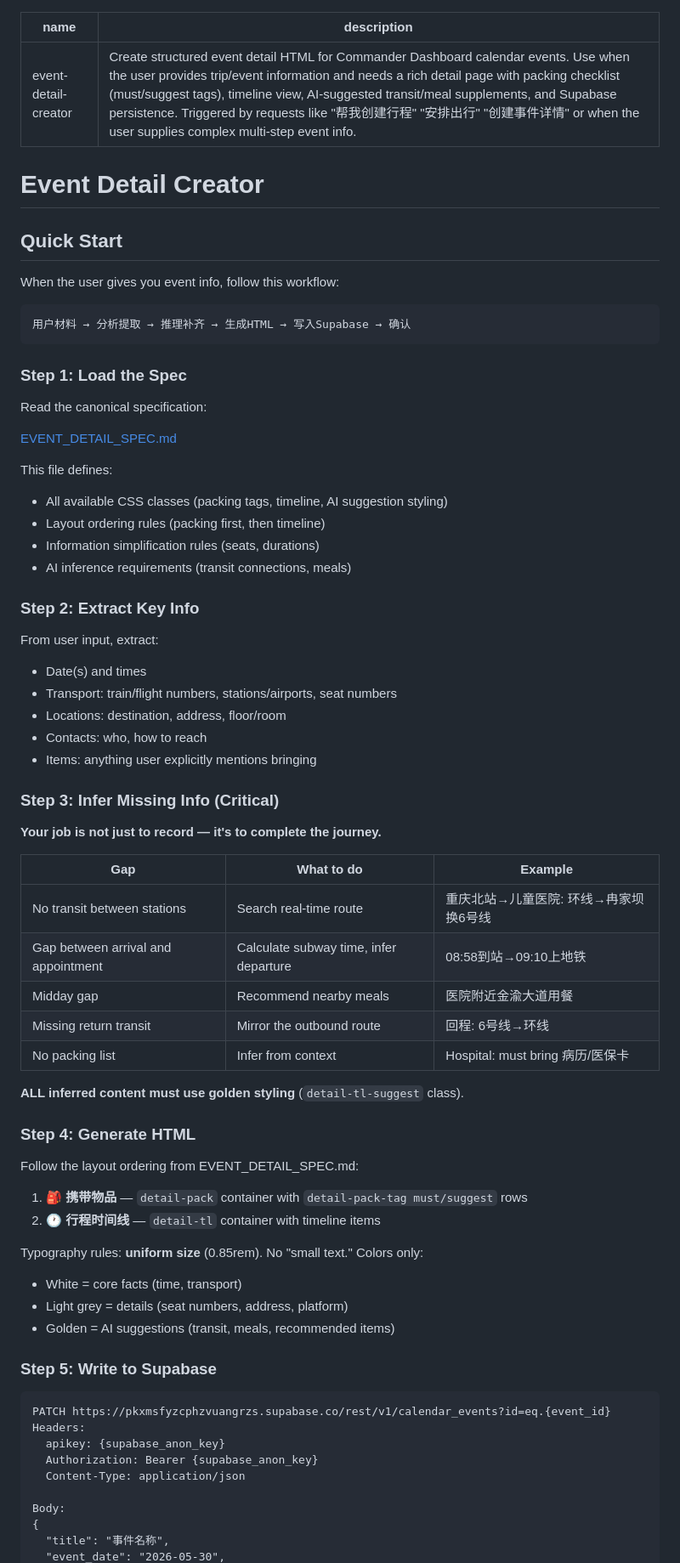
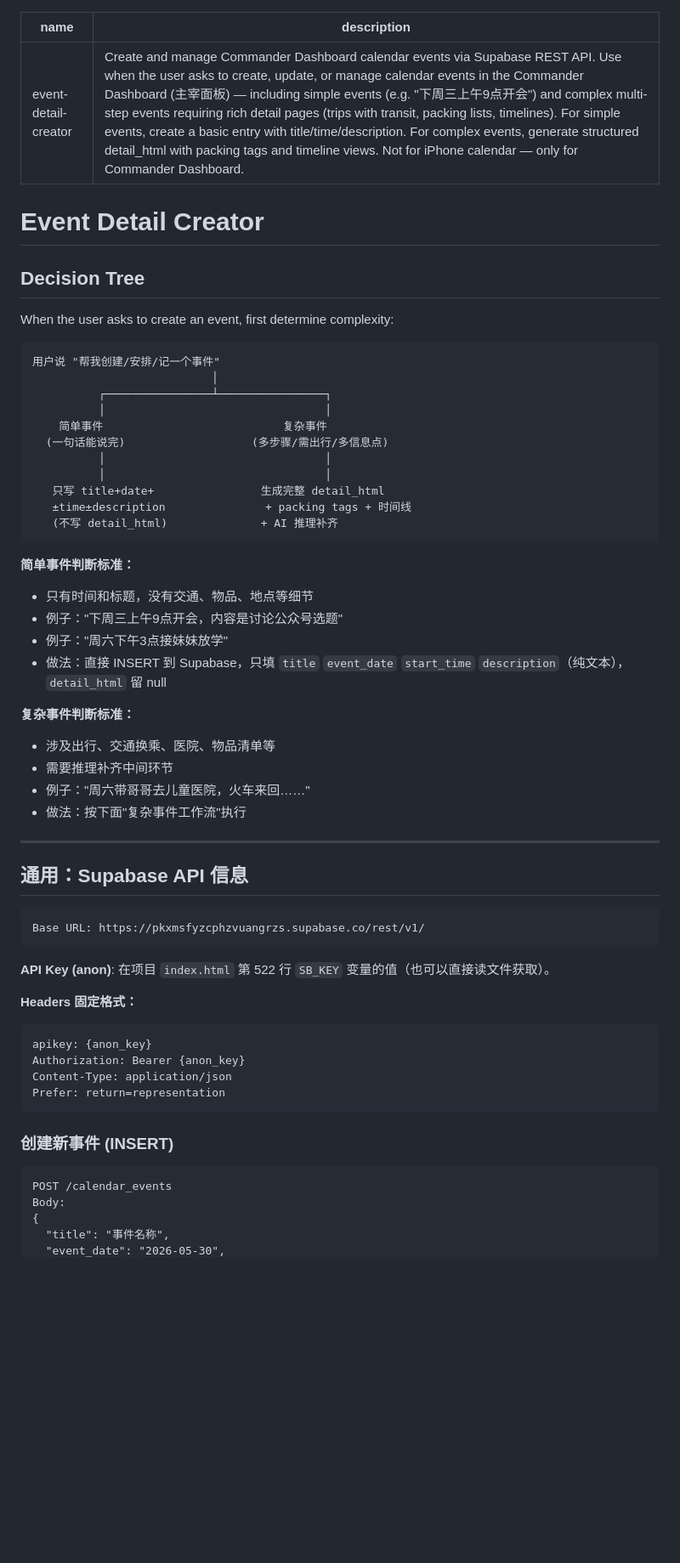
Before and after one commit to wangju8765/commander-dashboard, a Markdown page: skills/event-detail-creator/SKILL.md, the part around one of its changes. Shown at 85% size. Drawn GitHub-style; blank space fills up the shorter version.

````diff
--- a/skills/event-detail-creator/SKILL.md
+++ b/skills/event-detail-creator/SKILL.md
@@ -1,74 +1,62 @@
 ---
 name: event-detail-creator
-description: Create structured event detail HTML for Commander Dashboard calendar events. Use when the user provides trip/event information and needs a rich detail page with packing checklist (must/suggest tags), timeline view, AI-suggested transit/meal supplements, and Supabase persistence. Triggered by requests like "帮我创建行程" "安排出行" "创建事件详情" or when the user supplies complex multi-step event info.
+description: Create and manage Commander Dashboard calendar events via Supabase REST API. Use when the user asks to create, update, or manage calendar events in the Commander Dashboard (主宰面板) — including simple events (e.g. "下周三上午9点开会") and complex multi-step events requiring rich detail pages (trips with transit, packing lists, timelines). For simple events, create a basic entry with title/time/description. For complex events, generate structured detail_html with packing tags and timeline views. Not for iPhone calendar — only for Commander Dashboard.
 ---
 
 # Event Detail Creator
 
-## Quick Start
+## Decision Tree
 
-When the user gives you event info, follow this workflow:
+When the user asks to create an event, first determine complexity:
 
 ```
-用户材料 → 分析提取 → 推理补齐 → 生成HTML → 写入Supabase → 确认
+用户说 "帮我创建/安排/记一个事件"
+                           │
+          ┌────────────────┴────────────────┐
+          │                                 │
+    简单事件                           复杂事件
+  (一句话能说完)                   (多步骤/需出行/多信息点)
+          │                                 │
+          │                                 │
+   只写 title+date+                生成完整 detail_html
+   ±time±description               + packing tags + 时间线
+   (不写 detail_html)              + AI 推理补齐
 ```
 
-### Step 1: Load the Spec
+**简单事件判断标准：**
+- 只有时间和标题，没有交通、物品、地点等细节
+- 例子："下周三上午9点开会，内容是讨论公众号选题"
+- 例子："周六下午3点接妹妹放学"
+- 做法：直接 INSERT 到 Supabase，只填 `title` `event_date` `start_time` `description`（纯文本），`detail_html` 留 null
 
-Read the canonical specification:
+**复杂事件判断标准：**
+- 涉及出行、交通换乘、医院、物品清单等
+- 需要推理补齐中间环节
+- 例子："周六带哥哥去儿童医院，火车来回……"
+- 做法：按下面"复杂事件工作流"执行
 
-[EVENT_DETAIL_SPEC.md](../../EVENT_DETAIL_SPEC.md)
+---
 
-This file defines:
-- All available CSS classes (packing tags, timeline, AI suggestion styling)
-- Layout ordering rules (packing first, then timeline)
-- Information simplification rules (seats, durations)
-- AI inference requirements (transit connections, meals)
-
-### Step 2: Extract Key Info
-
-From user input, extract:
-- Date(s) and times
-- Transport: train/flight numbers, stations/airports, seat numbers
-- Locations: destination, address, floor/room
-- Contacts: who, how to reach
-- Items: anything user explicitly mentions bringing
-
-### Step 3: Infer Missing Info (Critical)
-
-**Your job is not just to record — it's to complete the journey.**
-
-| Gap | What to do | Example |
-|-----|------------|---------|
-| No transit between stations | Search real-time route | 重庆北站→儿童医院: 环线→冉家坝换6号线 |
-| Gap between arrival and appointment | Calculate subway time, infer departure | 08:58到站→09:10上地铁 |
-| Midday gap | Recommend nearby meals | 医院附近金渝大道用餐 |
-| Missing return transit | Mirror the outbound route | 回程: 6号线→环线 |
-| No packing list | Infer from context | Hospital: must bring 病历/医保卡 |
-
-**ALL inferred content must use golden styling** (`detail-tl-suggest` class).
-
-### Step 4: Generate HTML
-
-Follow the layout ordering from EVENT_DETAIL_SPEC.md:
-
-1. **🎒 携带物品** — `detail-pack` container with `detail-pack-tag must/suggest` rows
-2. **🕐 行程时间线** — `detail-tl` container with timeline items
-
-Typography rules: **uniform size** (0.85rem). No "small text." Colors only:
-- White = core facts (time, transport)
-- Light grey = details (seat numbers, address, platform)
-- Golden = AI suggestions (transit, meals, recommended items)
-
-### Step 5: Write to Supabase
+## 通用：Supabase API 信息
 
 ```
-PATCH https://pkxmsfyzcphzvuangrzs.supabase.co/rest/v1/calendar_events?id=eq.{event_id}
-Headers:
-  apikey: {supabase_anon_key}
-  Authorization: Bearer {supabase_anon_key}
-  Content-Type: application/json
+Base URL: https://pkxmsfyzcphzvuangrzs.supabase.co/rest/v1/
+```
 
+**API Key (anon)**: 在项目 `index.html` 第 522 行 `SB_KEY` 变量的值（也可以直接读文件获取）。
+
+**Headers 固定格式：**
+```
+apikey: {anon_key}
+Authorization: Bearer {anon_key}
+Content-Type: application/json
+Prefer: return=representation
+```
+
+### 创建新事件 (INSERT)
+
+```
+POST /calendar_events
 Body:
 {
   "title": "事件名称",
````
Also changed, not shown: other parts of skills/event-detail-creator/SKILL.md (+143 -42 lines).
